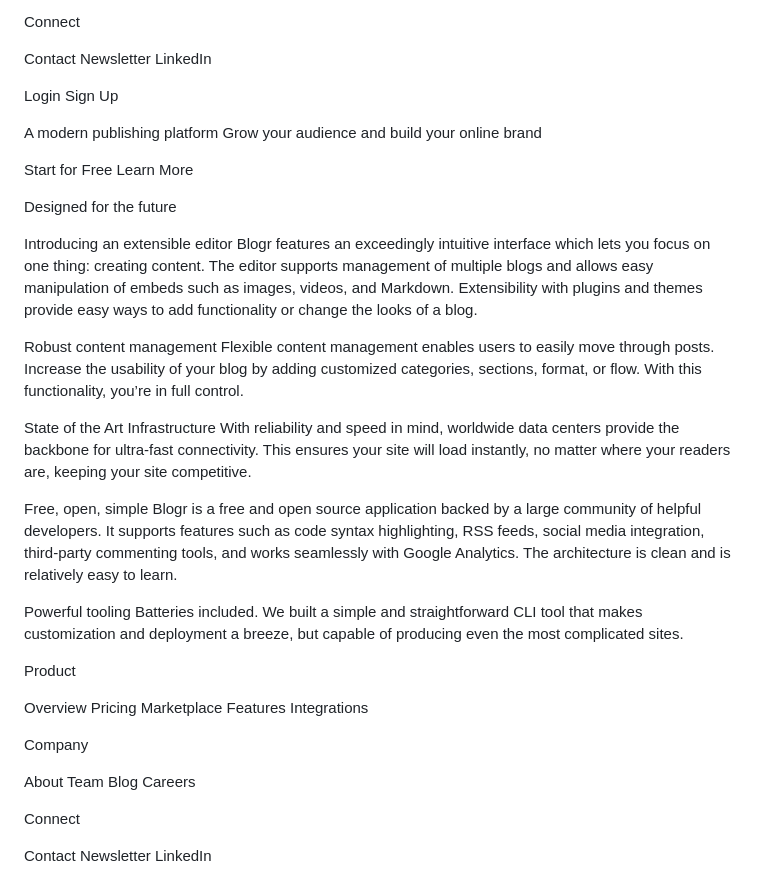
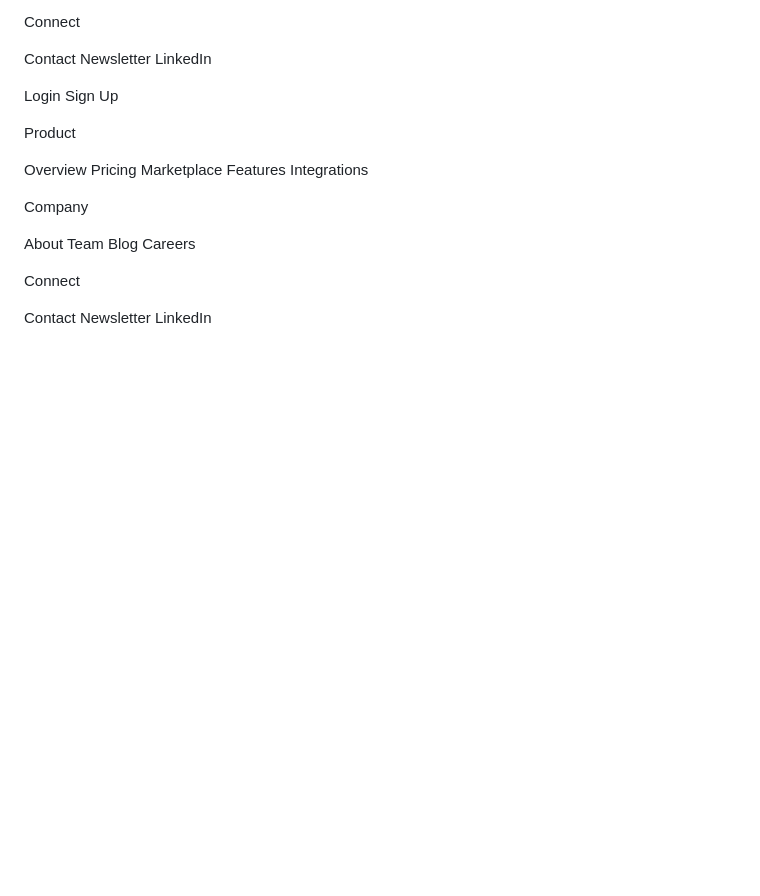
Before and after one commit to pierrerosier/blogr-landing-page-main, a Markdown page: README.md, the part around the change. GitHub-like rendering; blank space fills up the shorter version.

```diff
--- a/README.md
+++ b/README.md
@@ -114,36 +114,25 @@ Product
   Login
   Sign Up
 
-  A modern publishing platform
-  Grow your audience and build your online brand
 
-  Start for Free
-  Learn More
 
-  Designed for the future
 
-  Introducing an extensible editor
-  Blogr features an exceedingly intuitive interface which lets you focus on one thing: creating content.
-  The editor supports management of multiple blogs and allows easy manipulation of embeds such as images,
-  videos, and Markdown. Extensibility with plugins and themes provide easy ways to add functionality or
-  change the looks of a blog.
 
-  Robust content management
-  Flexible content management enables users to easily move through posts. Increase the usability of your blog
-  by adding customized categories, sections, format, or flow. With this functionality, you’re in full control.
 
-  State of the Art Infrastructure
-  With reliability and speed in mind, worldwide data centers provide the backbone for ultra-fast connectivity.
-  This ensures your site will load instantly, no matter where your readers are, keeping your site competitive.
 
-  Free, open, simple
-  Blogr is a free and open source application backed by a large community of helpful developers. It supports
-  features such as code syntax highlighting, RSS feeds, social media integration, third-party commenting tools,
-  and works seamlessly with Google Analytics. The architecture is clean and is relatively easy to learn.
 
-  Powerful tooling
-  Batteries included. We built a simple and straightforward CLI tool that makes customization and deployment a breeze, but
-  capable of producing even the most complicated sites.
+
+
+
+
+
+
+
+
+
+
+
+
 
   Product
 
```
Also changed, not shown: design/mobile-menu.jpg, 12 other files.
